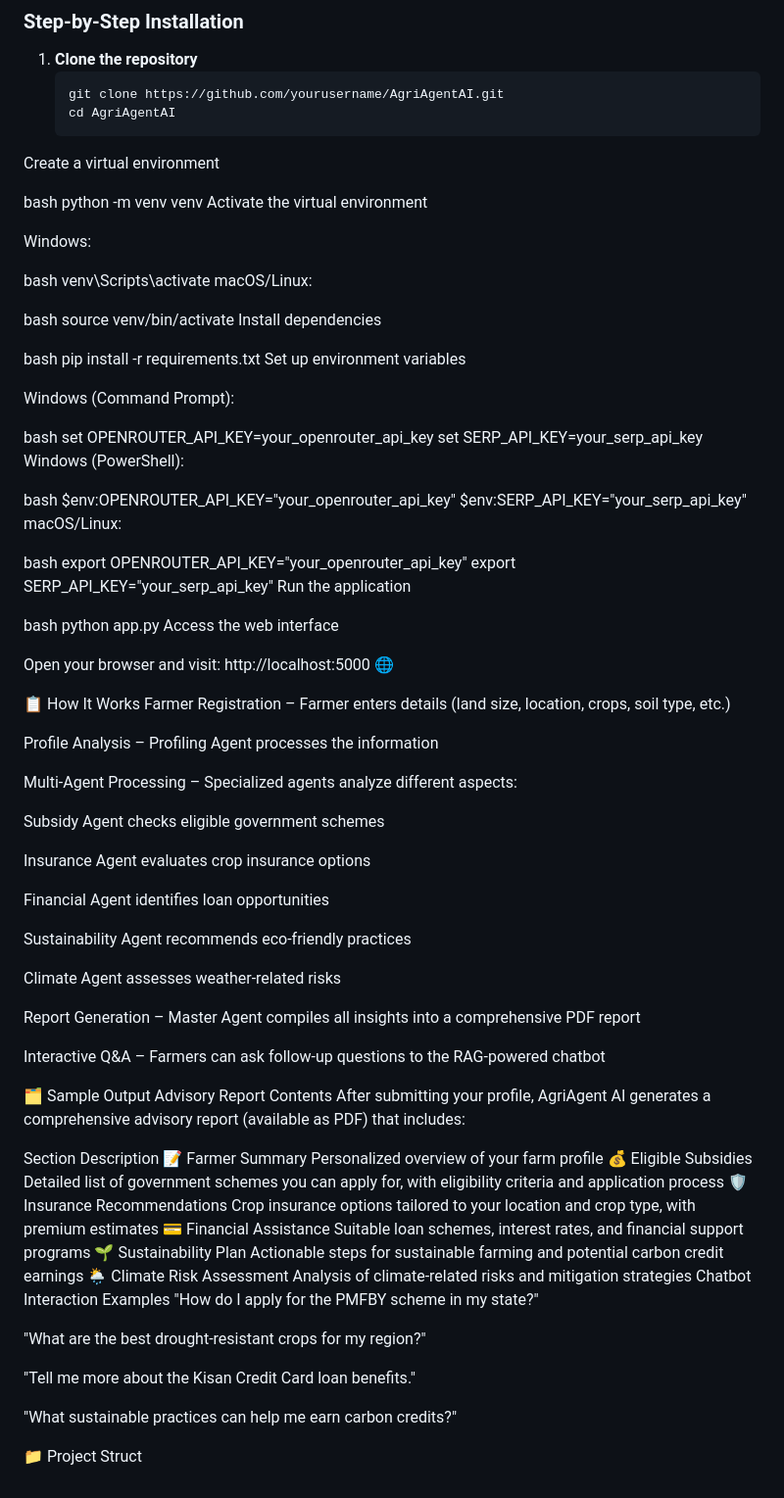
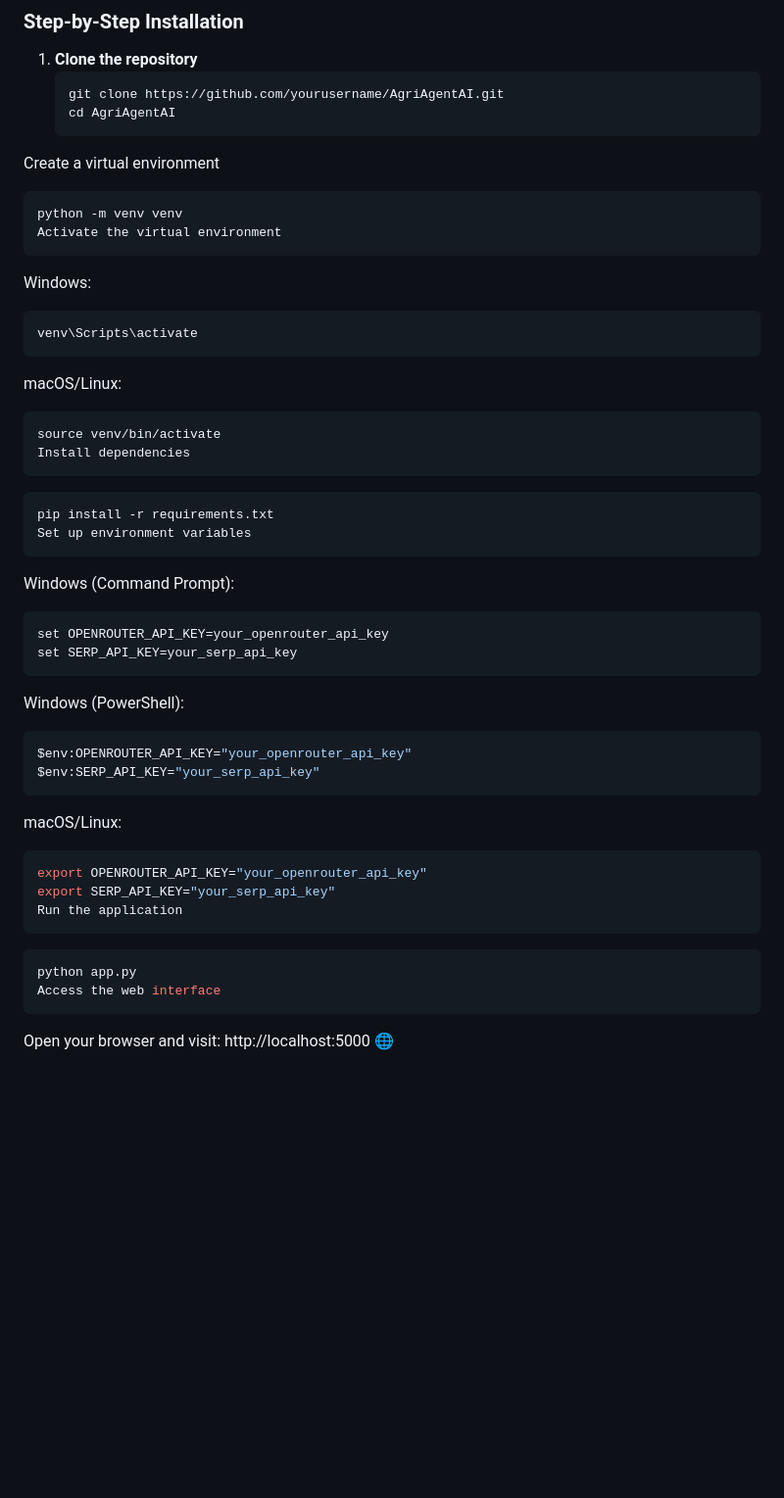
Before and after one commit to Ankitaghavate/AgriAgent-AI, a Markdown page: README.md, the part around one of its changes. Shown at 98% size. Rendered like a GitHub page; blank space fills up the shorter version.

Commit message:
Fix license badge and enhance installation steps
Updated README.md to correct license badge formatting and improve installation instructions.

````diff
--- a/README.md
+++ b/README.md
@@ -72,86 +72,48 @@ With structured farm inputs and a **knowledge base of 100+ crops and schemes**,
    cd AgriAgentAI
 Create a virtual environment
 
-bash
+```bash
 python -m venv venv
 Activate the virtual environment
-
+```
 Windows:
 
-bash
+```bash
 venv\Scripts\activate
+```
+
 macOS/Linux:
 
-bash
+```bash
 source venv/bin/activate
 Install dependencies
+```
 
-bash
+```bash
 pip install -r requirements.txt
 Set up environment variables
-
+```
 Windows (Command Prompt):
 
-bash
+```bash
 set OPENROUTER_API_KEY=your_openrouter_api_key
 set SERP_API_KEY=your_serp_api_key
+```
 Windows (PowerShell):
 
-bash
+```bash
 $env:OPENROUTER_API_KEY="your_openrouter_api_key"
 $env:SERP_API_KEY="your_serp_api_key"
+```
 macOS/Linux:
 
-bash
+```bash
 export OPENROUTER_API_KEY="your_openrouter_api_key"
 export SERP_API_KEY="your_serp_api_key"
 Run the application
-
-bash
+```
+```bash
 python app.py
 Access the web interface
-
+```
 Open your browser and visit: http://localhost:5000 🌐
-
-📋 How It Works
-Farmer Registration – Farmer enters details (land size, location, crops, soil type, etc.)
-
-Profile Analysis – Profiling Agent processes the information
-
-Multi-Agent Processing – Specialized agents analyze different aspects:
-
-Subsidy Agent checks eligible government schemes
-
-Insurance Agent evaluates crop insurance options
-
-Financial Agent identifies loan opportunities
-
-Sustainability Agent recommends eco-friendly practices
-
-Climate Agent assesses weather-related risks
-
-Report Generation – Master Agent compiles all insights into a comprehensive PDF report
-
-Interactive Q&A – Farmers can ask follow-up questions to the RAG-powered chatbot
-
-🗂️ Sample Output
-Advisory Report Contents
-After submitting your profile, AgriAgent AI generates a comprehensive advisory report (available as PDF) that includes:
-
-Section	Description
-📝 Farmer Summary	Personalized overview of your farm profile
-💰 Eligible Subsidies	Detailed list of government schemes you can apply for, with eligibility criteria and application process
-🛡️ Insurance Recommendations	Crop insurance options tailored to your location and crop type, with premium estimates
-💳 Financial Assistance	Suitable loan schemes, interest rates, and financial support programs
-🌱 Sustainability Plan	Actionable steps for sustainable farming and potential carbon credit earnings
-🌦️ Climate Risk Assessment	Analysis of climate-related risks and mitigation strategies
-Chatbot Interaction Examples
-"How do I apply for the PMFBY scheme in my state?"
-
-"What are the best drought-resistant crops for my region?"
-
-"Tell me more about the Kisan Credit Card loan benefits."
-
-"What sustainable practices can help me earn carbon credits?"
-
-📁 Project Struct
````
Also changed, not shown: other parts of README.md (+1 -1 lines).
